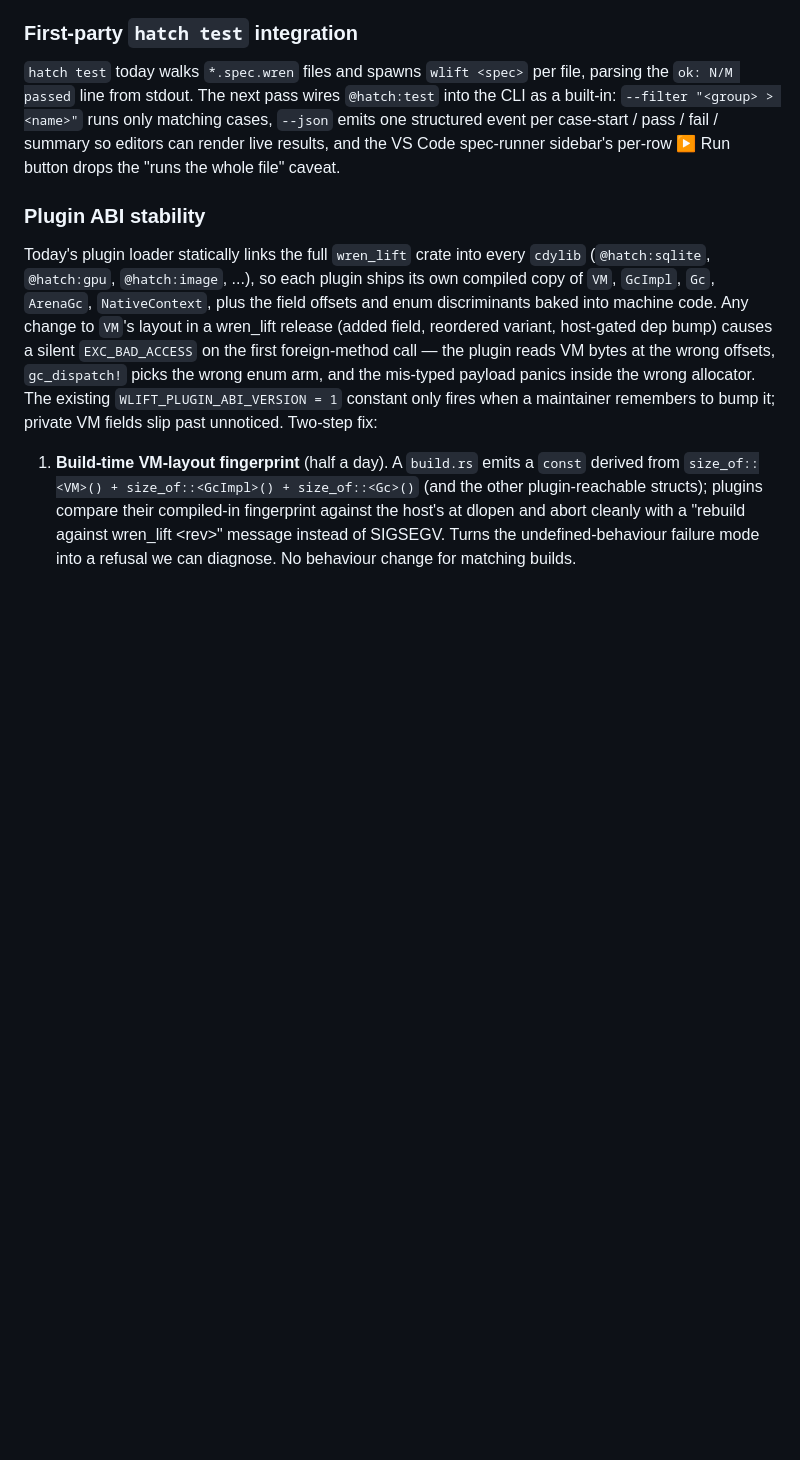
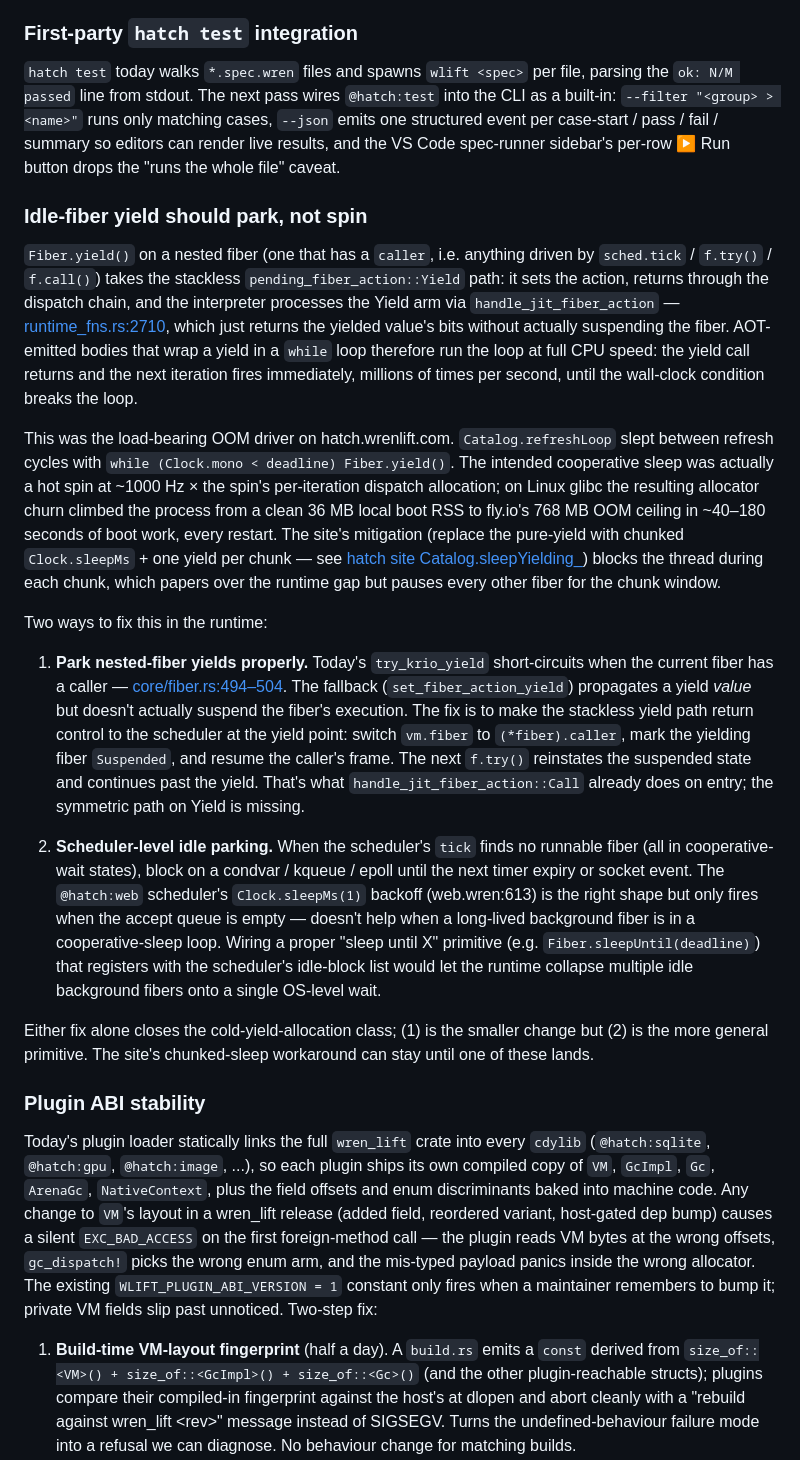
Before and after one commit to wrenlift/WrenLift, a Markdown page: docs/roadmap.md, the part around the change. Drawn GitHub-style; blank space fills up the shorter version.

Commit message:
roadmap: add Idle-fiber yield should park initiative
Captures the cold-yield allocation class that just bit
hatch.wrenlift.com: a nested fiber's Fiber.yield falls through
to handle_jit_fiber_action::Yield which returns the value
without suspending, so a while-loop wrapper around a yield
becomes a hot CPU spin. The site mitigated with chunked
Clock.sleepMs, but the runtime fix is to actually park the
yielding fiber (or wire a scheduler-level idle primitive).

```diff
--- a/docs/roadmap.md
+++ b/docs/roadmap.md
@@ -54,6 +54,67 @@ matching cases, `--json` emits one structured event per
 case-start / pass / fail / summary so editors can render
 live results, and the VS Code spec-runner sidebar's per-row
 ▶ Run button drops the "runs the whole file" caveat.
+
+### Idle-fiber yield should park, not spin
+
+`Fiber.yield()` on a nested fiber (one that has a `caller`, i.e.
+anything driven by `sched.tick` / `f.try()` / `f.call()`) takes
+the stackless `pending_fiber_action::Yield` path: it sets the
+action, returns through the dispatch chain, and the interpreter
+processes the Yield arm via `handle_jit_fiber_action` —
+[runtime_fns.rs:2710](src/codegen/runtime_fns.rs#L2710), which
+just returns the yielded value's bits without actually
+suspending the fiber. AOT-emitted bodies that wrap a yield in a
+`while` loop therefore run the loop at full CPU speed: the
+yield call returns and the next iteration fires immediately,
+millions of times per second, until the wall-clock condition
+breaks the loop.
+
+This was the load-bearing OOM driver on hatch.wrenlift.com.
+`Catalog.refreshLoop` slept between refresh cycles with `while
+(Clock.mono < deadline) Fiber.yield()`. The intended cooperative
+sleep was actually a hot spin at ~1000 Hz × the spin's
+per-iteration dispatch allocation; on Linux glibc the resulting
+allocator churn climbed the process from a clean 36 MB local
+boot RSS to fly.io's 768 MB OOM ceiling in ~40–180 seconds of
+boot work, every restart. The site's mitigation (replace the
+pure-yield with chunked `Clock.sleepMs` + one yield per chunk —
+see [hatch site Catalog.sleepYielding_](https://github.com/wrenlift/hatch/blob/main/site/lib/catalog.wren))
+blocks the thread during each chunk, which papers over the
+runtime gap but pauses every other fiber for the chunk window.
+
+Two ways to fix this in the runtime:
+
+1. **Park nested-fiber yields properly.** Today's `try_krio_yield`
+   short-circuits when the current fiber has a caller —
+   [core/fiber.rs:494–504](src/runtime/core/fiber.rs#L494). The
+   fallback (`set_fiber_action_yield`) propagates a yield
+   *value* but doesn't actually suspend the fiber's execution.
+   The fix is to make the stackless yield path return control
+   to the scheduler at the yield point: switch `vm.fiber` to
+   `(*fiber).caller`, mark the yielding fiber `Suspended`, and
+   resume the caller's frame. The next `f.try()` reinstates
+   the suspended state and continues past the yield. That's
+   what `handle_jit_fiber_action::Call` already does on entry;
+   the symmetric path on Yield is missing.
+
+2. **Scheduler-level idle parking.** When the scheduler's
+   `tick` finds no runnable fiber (all in cooperative-wait
+   states), block on a condvar / kqueue / epoll until the next
+   timer expiry or socket event. The `@hatch:web` scheduler's
+   `Clock.sleepMs(1)` backoff (web.wren:613) is the right
+   shape but only fires when the accept queue is empty —
+   doesn't help when a long-lived background fiber is in a
+   cooperative-sleep loop. Wiring a proper "sleep until X"
+   primitive (e.g. `Fiber.sleepUntil(deadline)`) that
+   registers with the scheduler's idle-block list would let
+   the runtime collapse multiple idle background fibers onto
+   a single OS-level wait.
+
+Either fix alone closes the cold-yield-allocation class; (1)
+is the smaller change but (2) is the more general primitive.
+The site's chunked-sleep workaround can stay until one of
+these lands.
 
 ### Plugin ABI stability
 
```
